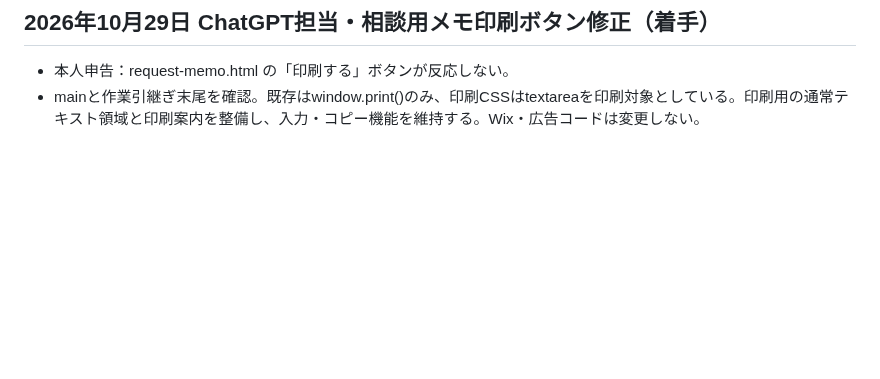
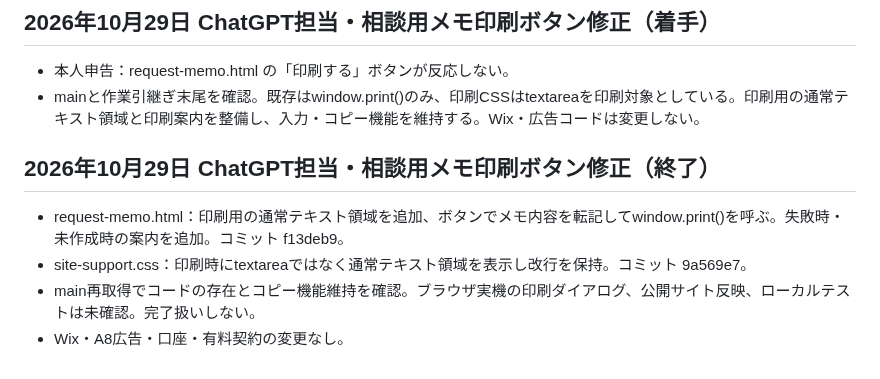
Before and after one commit to magonoteinnovation-ctrl/ai-revenue-site, a Markdown page: 作業引継ぎ.md, the part around the change. Drawn GitHub-style; blank space fills up the shorter version.

Commit message:
docs: record memo print repair and verification limits

```diff
--- a/作業引継ぎ.md
+++ b/作業引継ぎ.md
@@ -419,3 +419,9 @@
 ## 2026年10月29日 ChatGPT担当・相談用メモ印刷ボタン修正（着手）
 - 本人申告：request-memo.html の「印刷する」ボタンが反応しない。
 - mainと作業引継ぎ末尾を確認。既存はwindow.print()のみ、印刷CSSはtextareaを印刷対象としている。印刷用の通常テキスト領域と印刷案内を整備し、入力・コピー機能を維持する。Wix・広告コードは変更しない。
+
+## 2026年10月29日 ChatGPT担当・相談用メモ印刷ボタン修正（終了）
+- request-memo.html：印刷用の通常テキスト領域を追加、ボタンでメモ内容を転記してwindow.print()を呼ぶ。失敗時・未作成時の案内を追加。コミット f13deb9。
+- site-support.css：印刷時にtextareaではなく通常テキスト領域を表示し改行を保持。コミット 9a569e7。
+- main再取得でコードの存在とコピー機能維持を確認。ブラウザ実機の印刷ダイアログ、公開サイト反映、ローカルテストは未確認。完了扱いしない。
+- Wix・A8広告・口座・有料契約の変更なし。
```
